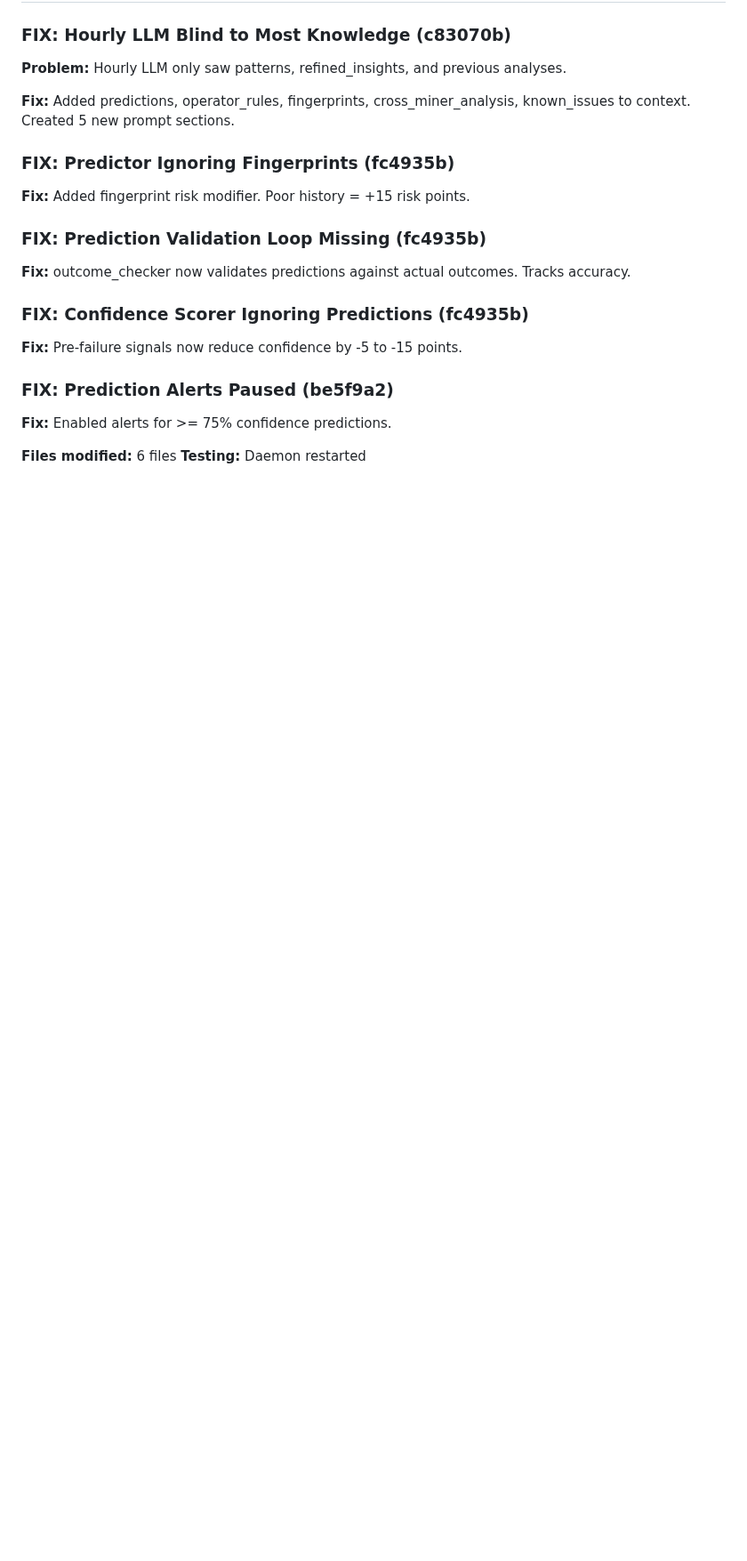
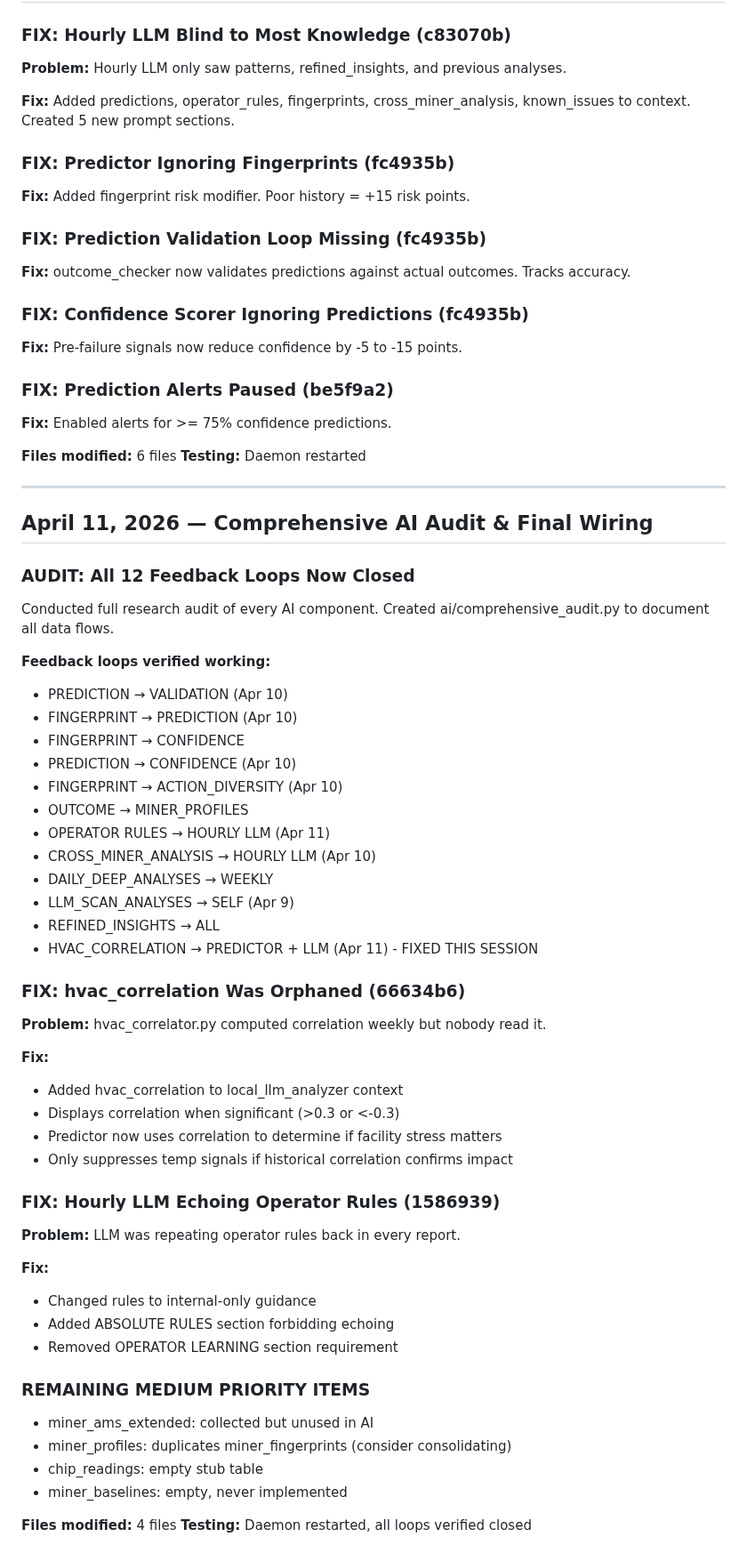
Before and after one commit to robertfiesler-spec/Mining-Guardian, a Markdown page: REPAIR_LOG.md, the part around the change. Shown at 89% size. Drawn GitHub-style; blank space fills up the shorter version.

Commit message:
docs: add Apr 11 comprehensive audit findings

```diff
--- a/REPAIR_LOG.md
+++ b/REPAIR_LOG.md
@@ -167,3 +167,53 @@ Filter by action type: OPERATIONAL (TUNE/WATCH/INVESTIGATE) for hourly, STRATEGI
 
 **Files modified:** 6 files
 **Testing:** Daemon restarted
+
+
+
+---
+
+## April 11, 2026 — Comprehensive AI Audit & Final Wiring
+
+### AUDIT: All 12 Feedback Loops Now Closed
+
+Conducted full research audit of every AI component. Created ai/comprehensive_audit.py to document all data flows.
+
+**Feedback loops verified working:**
+- PREDICTION → VALIDATION (Apr 10)
+- FINGERPRINT → PREDICTION (Apr 10)
+- FINGERPRINT → CONFIDENCE
+- PREDICTION → CONFIDENCE (Apr 10)
+- FINGERPRINT → ACTION_DIVERSITY (Apr 10)
+- OUTCOME → MINER_PROFILES
+- OPERATOR RULES → HOURLY LLM (Apr 11)
+- CROSS_MINER_ANALYSIS → HOURLY LLM (Apr 10)
+- DAILY_DEEP_ANALYSES → WEEKLY
+- LLM_SCAN_ANALYSES → SELF (Apr 9)
+- REFINED_INSIGHTS → ALL
+- HVAC_CORRELATION → PREDICTOR + LLM (Apr 11) - FIXED THIS SESSION
+
+### FIX: hvac_correlation Was Orphaned (66634b6)
+**Problem:** hvac_correlator.py computed correlation weekly but nobody read it.
+
+**Fix:**
+- Added hvac_correlation to local_llm_analyzer context
+- Displays correlation when significant (>0.3 or <-0.3)
+- Predictor now uses correlation to determine if facility stress matters
+- Only suppresses temp signals if historical correlation confirms impact
+
+### FIX: Hourly LLM Echoing Operator Rules (1586939)
+**Problem:** LLM was repeating operator rules back in every report.
+
+**Fix:**
+- Changed rules to internal-only guidance
+- Added ABSOLUTE RULES section forbidding echoing
+- Removed OPERATOR LEARNING section requirement
+
+### REMAINING MEDIUM PRIORITY ITEMS
+- miner_ams_extended: collected but unused in AI
+- miner_profiles: duplicates miner_fingerprints (consider consolidating)
+- chip_readings: empty stub table
+- miner_baselines: empty, never implemented
+
+**Files modified:** 4 files
+**Testing:** Daemon restarted, all loops verified closed
```
